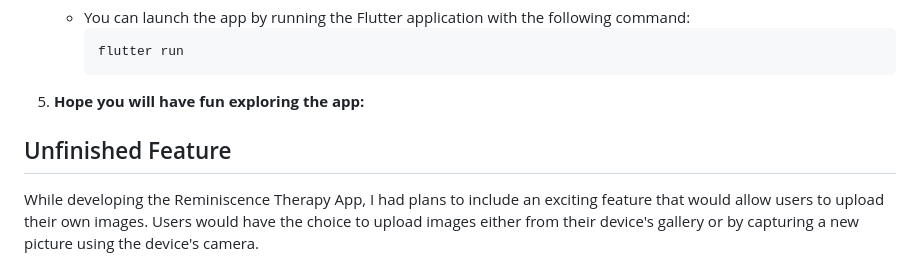
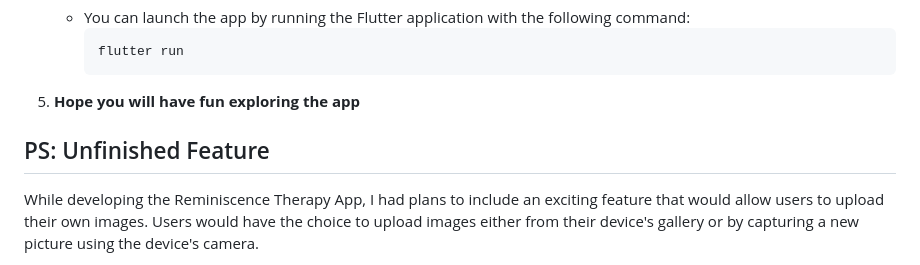
Before and after one commit to Elisha2605/flutter-app, a Markdown page: README.md, the part around the change. Rendered like a GitHub page.

````diff
--- a/README.md
+++ b/README.md
@@ -72,9 +72,9 @@ To run the Reminiscence Therapy App, follow these simple steps:
       flutter run
       ```
 
-5. **Hope you will have fun exploring the app:**
+5. **Hope you will have fun exploring the app**
 
-## Unfinished Feature
+## PS: Unfinished Feature
 
 While developing the Reminiscence Therapy App, I had plans to include an exciting feature that would allow users to upload their own images. Users would have the choice to upload images either from their device's gallery or by capturing a new picture using the device's camera.
 
````
